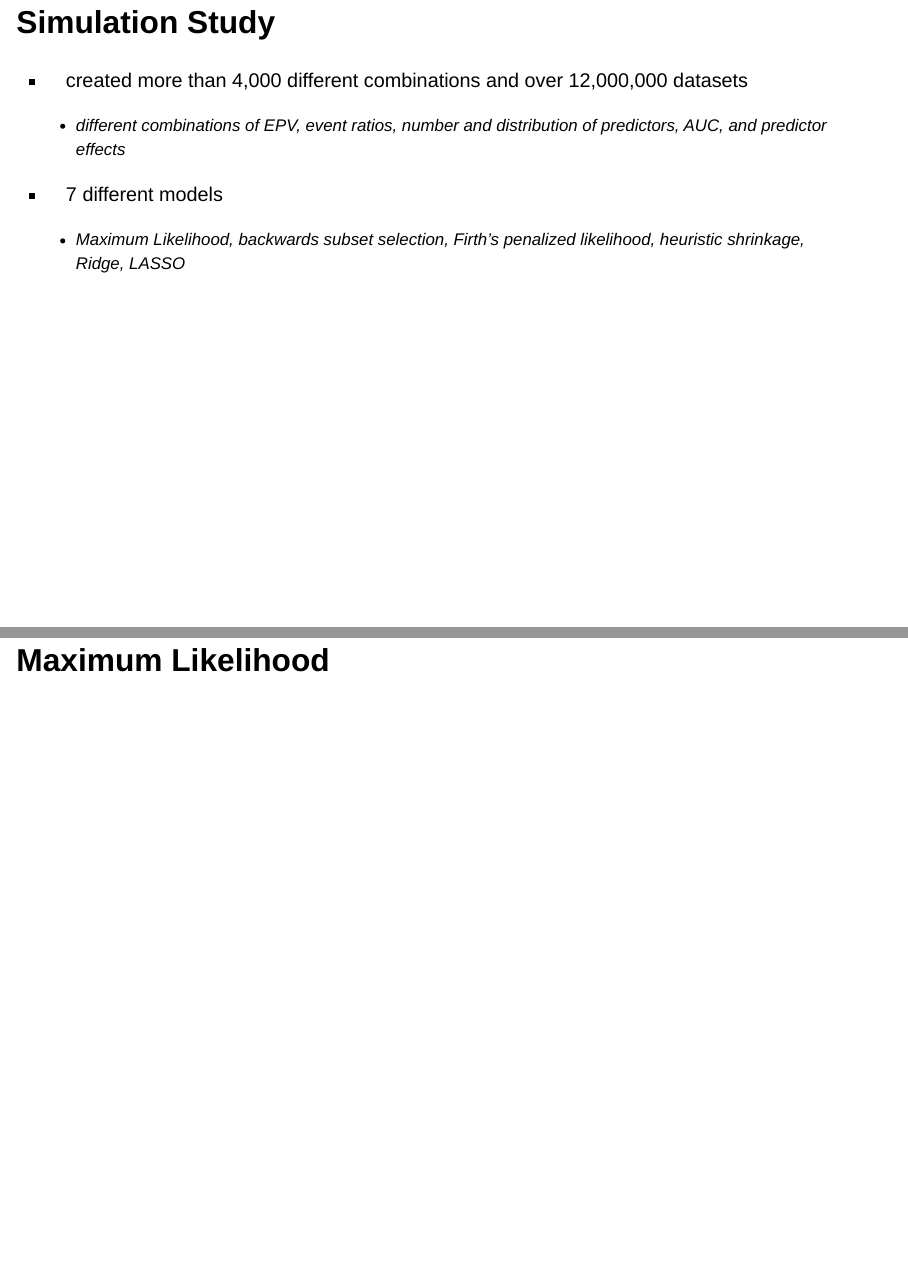
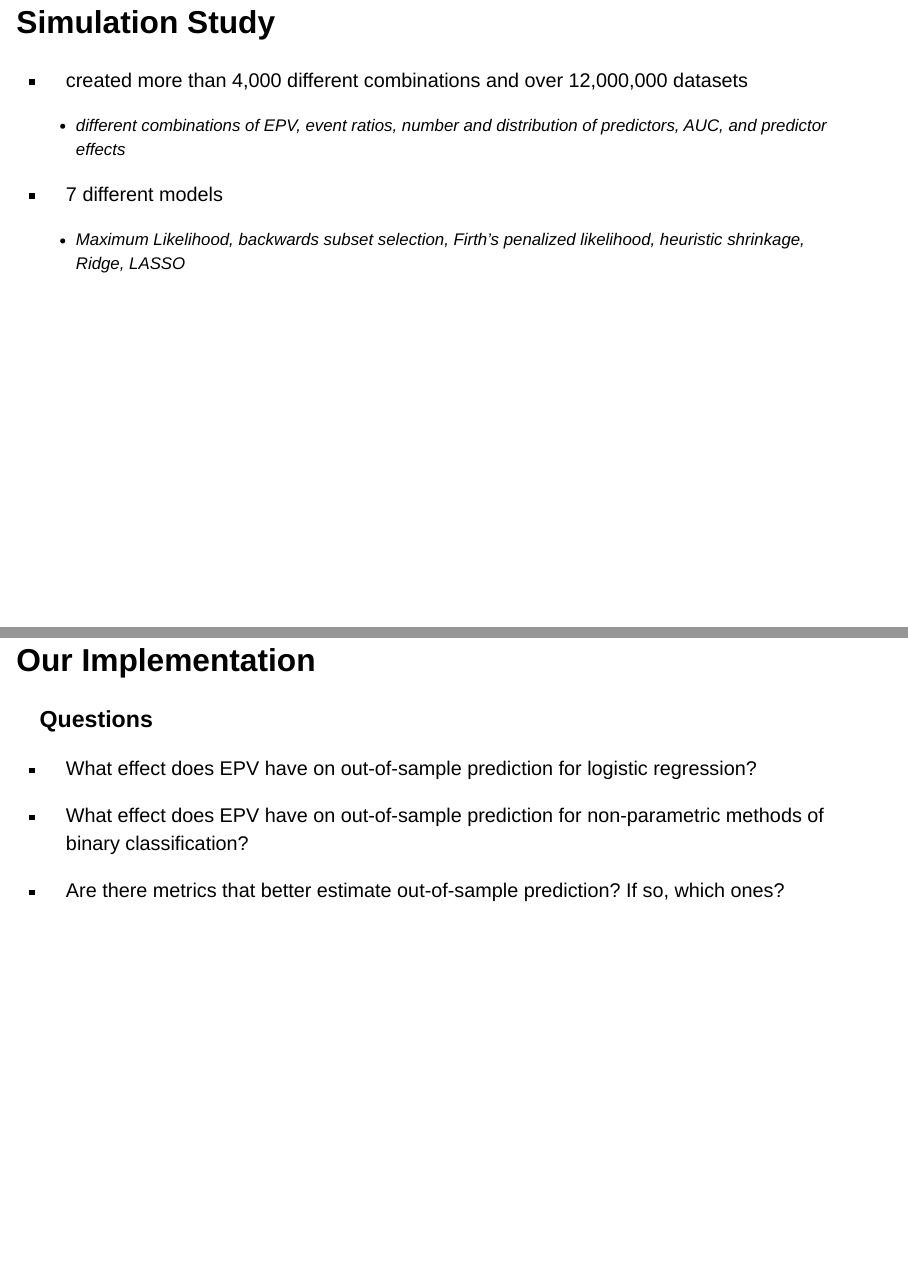
Before and after one commit to stat400-csu/project-3, a Quarto document (Estimating Truth by Repetition.qmd): pages 3 and 4 of 10 before the commit and pages 3 and 4 of 11 after it, joined at a grey line. Rendered offline with R 4.5, knitr and Pandoc in place of Quarto, with nearby package versions; drawn as Slidy slides in place of the format the file asks for.

Commit message:
questions slide

```diff
--- a/Estimating Truth by Repetition.qmd
+++ b/Estimating Truth by Repetition.qmd
@@ -27,6 +27,16 @@ editor: visual
 
     -   Maximum Likelihood, backwards subset selection, Firth's penalized likelihood, heuristic shrinkage, Ridge, LASSO
 
+## Our Implementation
+
+### Questions
+
+-   What effect does EPV have on out-of-sample prediction for logistic regression?
+
+-   What effect does EPV have on out-of-sample prediction for non-parametric methods of binary classification?
+
+-   Are there metrics that better estimate out-of-sample prediction? If so, which ones?
+
 ## Maximum Likelihood
 
 ## Ridge Logistic Regression
```
